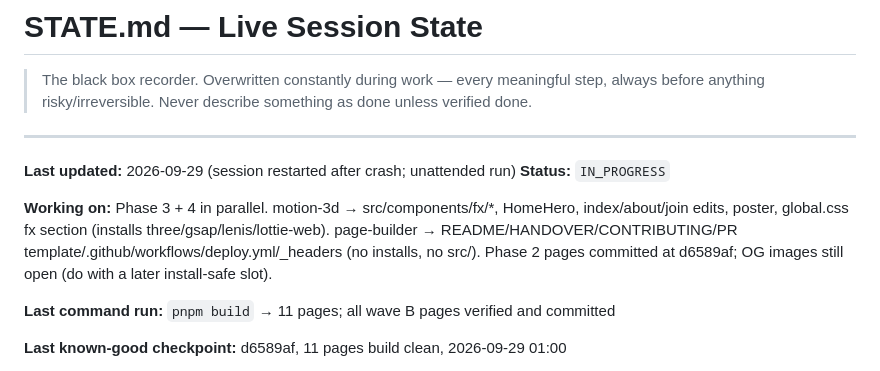
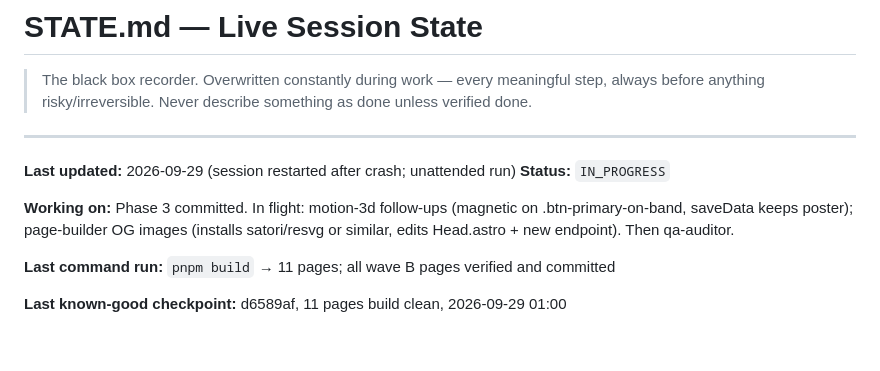
Before and after one commit to guneurosoc/guneurosoc.github.io, a Markdown page: STATE.md, the part around the change. Drawn GitHub-style; blank space fills up the shorter version.

Commit message:
STATE: OG images and motion follow-ups in flight

```diff
--- a/STATE.md
+++ b/STATE.md
@@ -8,7 +8,7 @@
 **Last updated:** 2026-09-29 (session restarted after crash; unattended run)
 **Status:** `IN_PROGRESS`
 
-**Working on:** Phase 3 + 4 in parallel. motion-3d → src/components/fx/*, HomeHero, index/about/join edits, poster, global.css fx section (installs three/gsap/lenis/lottie-web). page-builder → README/HANDOVER/CONTRIBUTING/PR template/.github/workflows/deploy.yml/_headers (no installs, no src/). Phase 2 pages committed at d6589af; OG images still open (do with a later install-safe slot).
+**Working on:** Phase 3 committed. In flight: motion-3d follow-ups (magnetic on .btn-primary-on-band, saveData keeps poster); page-builder OG images (installs satori/resvg or similar, edits Head.astro + new endpoint). Then qa-auditor.
 
 **Last command run:** `pnpm build` → 11 pages; all wave B pages verified and committed
 
```
